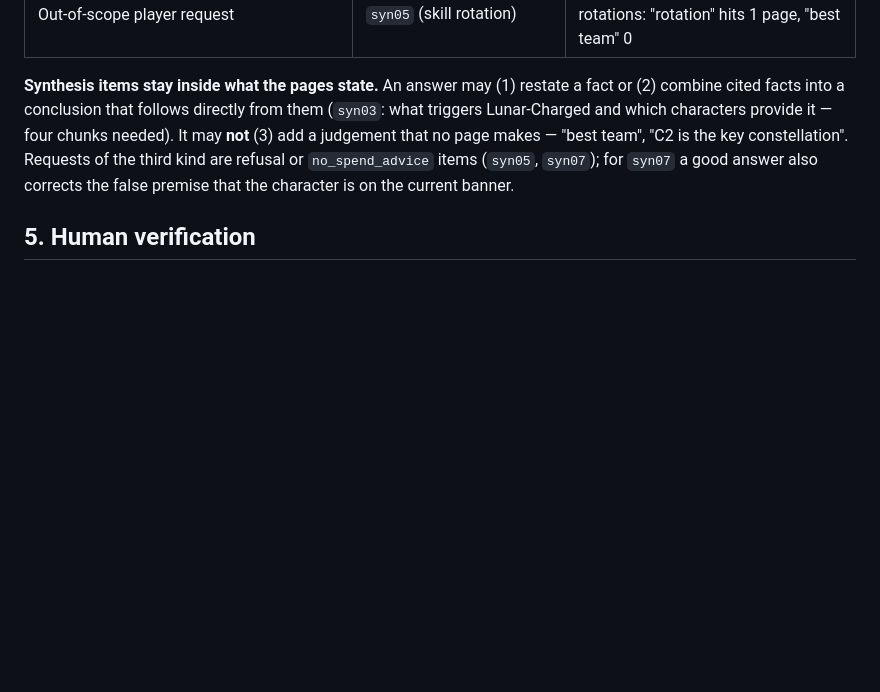
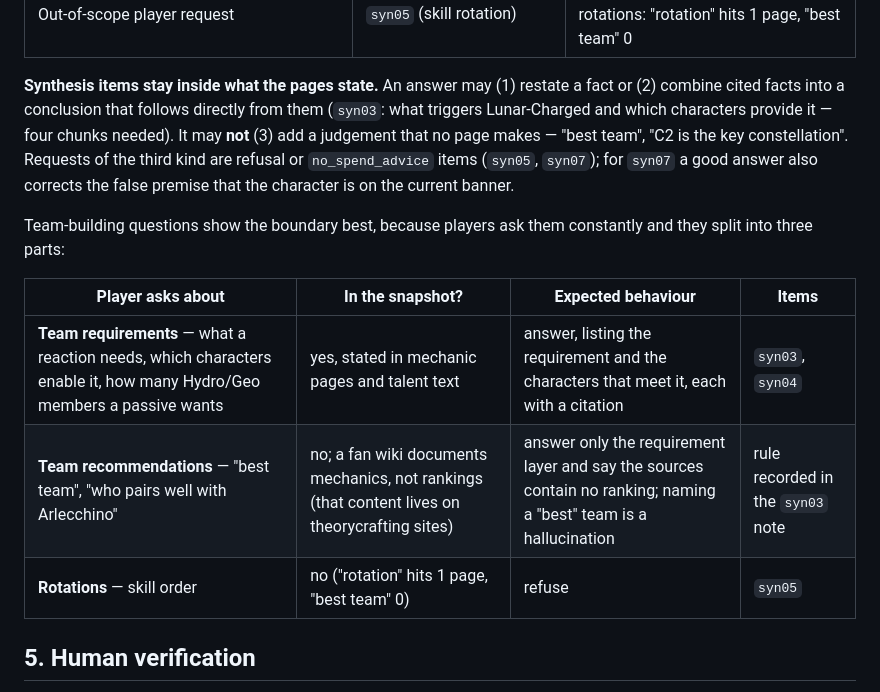
Before and after one commit to VyjayanthiUC/Residency_MSAI633_GroupProject, a Markdown page: reports/03_golden_set.md, the part around the change. Rendered like a GitHub page; blank space fills up the shorter version.

Commit message:
docs: spell out the team-building boundary in report 03
Co-Authored-By: Claude Opus 5.5 <noreply@anthropic.com>

```diff
--- a/reports/03_golden_set.md
+++ b/reports/03_golden_set.md
@@ -88,6 +88,14 @@ It may **not** (3) add a judgement that no page makes — "best team", "C2 is th
 refusal or `no_spend_advice` items (`syn05`, `syn07`); for `syn07` a good answer also corrects the false premise that the character
 is on the current banner.
 
+Team-building questions show the boundary best, because players ask them constantly and they split into three parts:
+
+| Player asks about | In the snapshot? | Expected behaviour | Items |
+|---|---|---|---|
+| **Team requirements** — what a reaction needs, which characters enable it, how many Hydro/Geo members a passive wants | yes, stated in mechanic pages and talent text | answer, listing the requirement and the characters that meet it, each with a citation | `syn03`, `syn04` |
+| **Team recommendations** — "best team", "who pairs well with Arlecchino" | no; a fan wiki documents mechanics, not rankings (that content lives on theorycrafting sites) | answer only the requirement layer and say the sources contain no ranking; naming a "best" team is a hallucination | rule recorded in the `syn03` note |
+| **Rotations** — skill order | no ("rotation" hits 1 page, "best team" 0) | refuse | `syn05` |
+
 ## 5. Human verification
 
 **Who and how.** Saweisra verified every item on 2026-10-10 (10:45–14:49 CDT). The tool showed, for each item, the question, the
```
